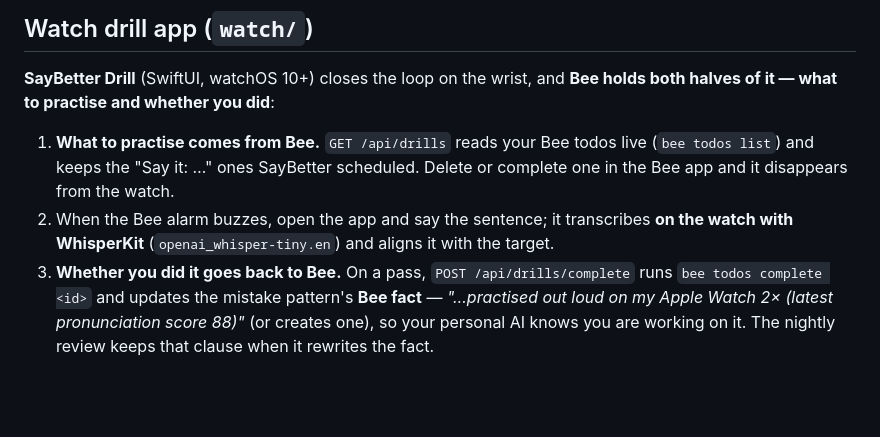
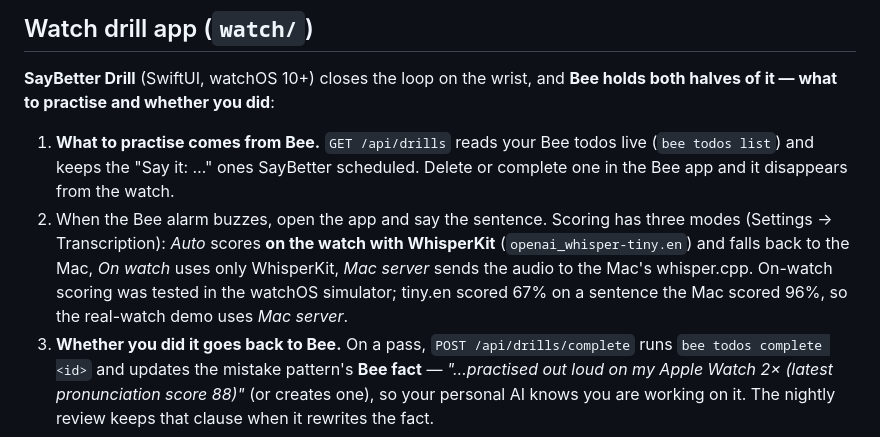
Before and after one commit to 1jsjs/saybetter, a Markdown page: README.md, the part around the change. Rendered like a GitHub page; blank space fills up the shorter version.

Commit message:
README: describe the watch app's scoring modes and what was tested where
Co-Authored-By: Claude Opus 5.5 <noreply@anthropic.com>

```diff
--- a/README.md
+++ b/README.md
@@ -72,8 +72,10 @@ practise and whether you did**:
 
 1. **What to practise comes from Bee.** `GET /api/drills` reads your Bee todos live (`bee todos list`) and keeps the
    "Say it: …" ones SayBetter scheduled. Delete or complete one in the Bee app and it disappears from the watch.
-2. When the Bee alarm buzzes, open the app and say the sentence; it transcribes **on the watch with WhisperKit**
-   (`openai_whisper-tiny.en`) and aligns it with the target.
+2. When the Bee alarm buzzes, open the app and say the sentence. Scoring has three modes (Settings → Transcription):
+   *Auto* scores **on the watch with WhisperKit** (`openai_whisper-tiny.en`) and falls back to the Mac, *On watch*
+   uses only WhisperKit, *Mac server* sends the audio to the Mac's whisper.cpp. On-watch scoring was tested in the
+   watchOS simulator; tiny.en scored 67% on a sentence the Mac scored 96%, so the real-watch demo uses *Mac server*.
 3. **Whether you did it goes back to Bee.** On a pass, `POST /api/drills/complete` runs `bee todos complete <id>` and
    updates the mistake pattern's **Bee fact** — *"…practised out loud on my Apple Watch 2× (latest pronunciation score
    88)"* (or creates one), so your personal AI knows you are working on it. The nightly review keeps that clause when it
```
